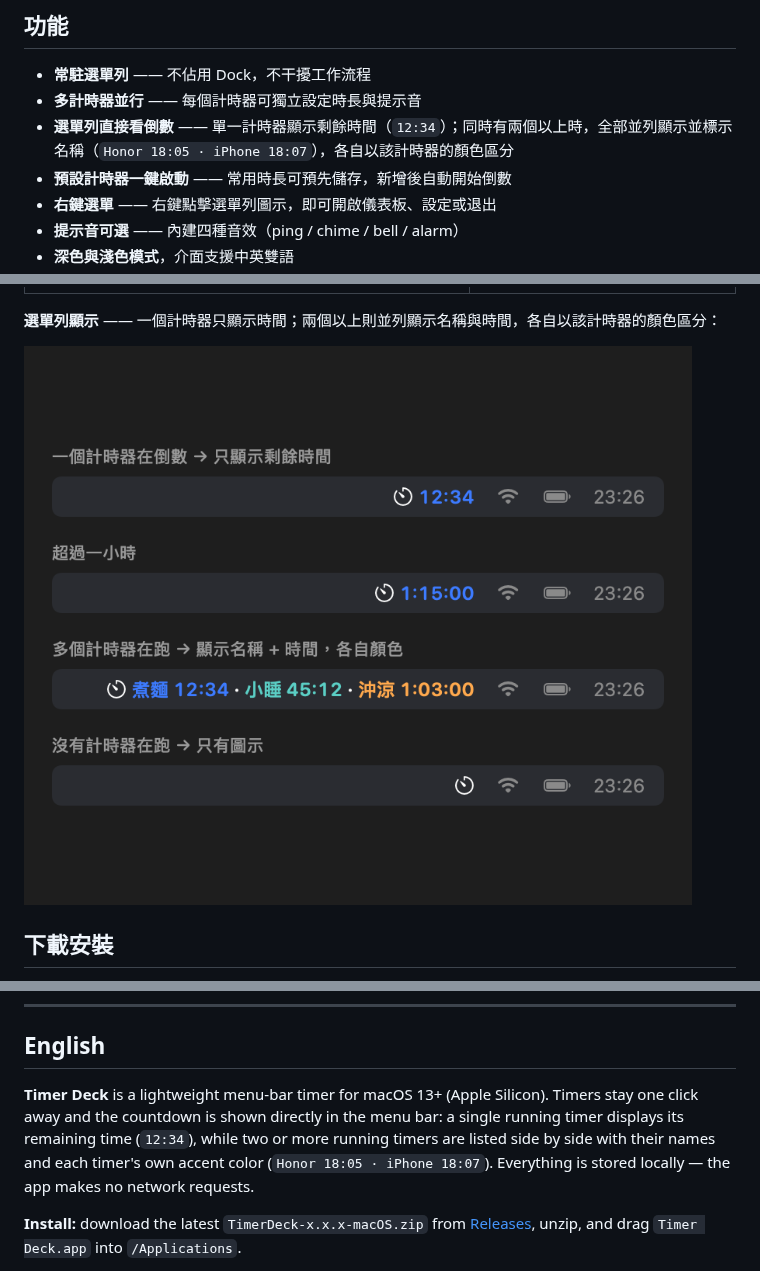
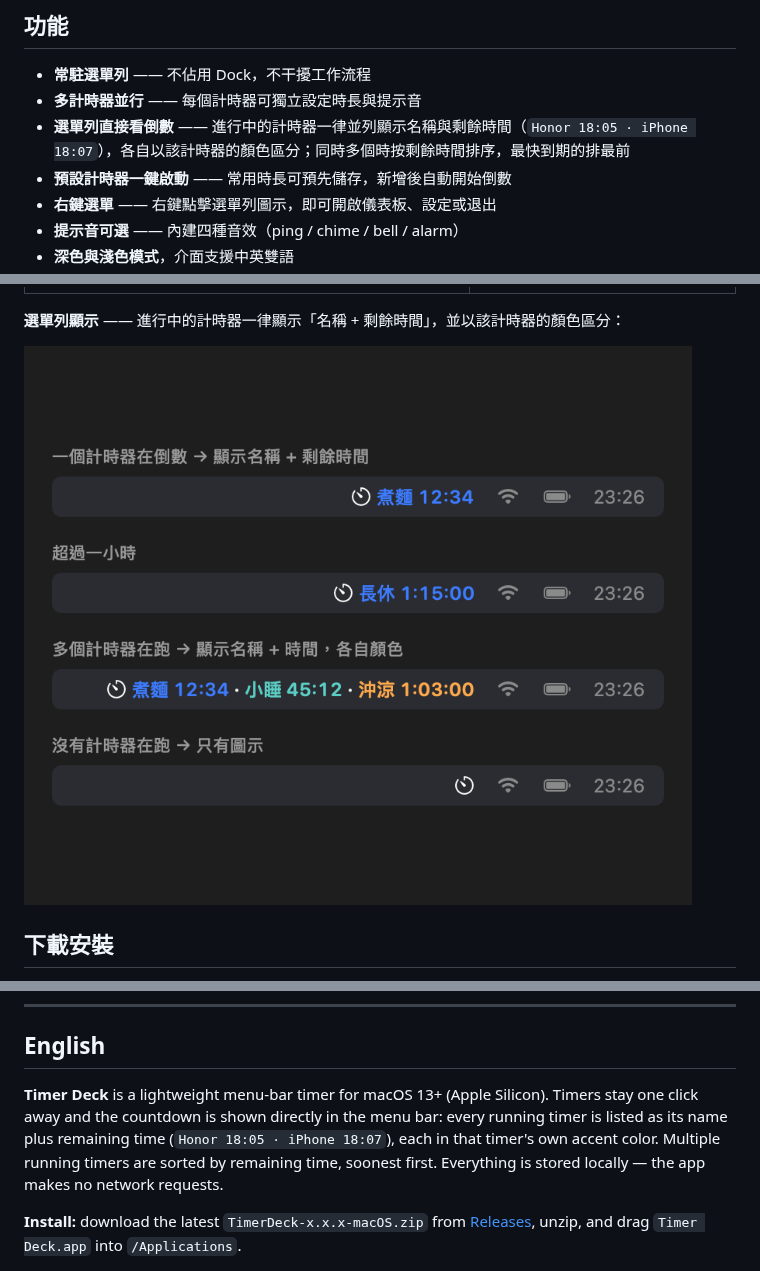
Before and after one commit to bassoonowlpie/timer-deck-mac, a Markdown page: README.md, 3 parts joined by grey strips. GitHub-like rendering; pictures changed too: screenshots/14-menubar.png.

Commit message:
feat: 單一計時器亦顯示名稱
選單列的每一格一律「名稱 + 剩餘時間」（煮麵 12:34），
唔再區分單一或多個；README 與預覽圖同步更新。

```diff
--- a/README.md
+++ b/README.md
@@ -10,7 +10,7 @@ macOS 選單列計時器 —— 無需開啟視窗，隨時掌握剩餘時間。
 
 - **常駐選單列** —— 不佔用 Dock，不干擾工作流程
 - **多計時器並行** —— 每個計時器可獨立設定時長與提示音
-- **選單列直接看倒數** —— 單一計時器顯示剩餘時間（`12:34`）；同時有兩個以上時，全部並列顯示並標示名稱（`Honor 18:05 · iPhone 18:07`），各自以該計時器的顏色區分
+- **選單列直接看倒數** —— 進行中的計時器一律並列顯示名稱與剩餘時間（`Honor 18:05 · iPhone 18:07`），各自以該計時器的顏色區分；同時多個時按剩餘時間排序，最快到期的排最前
 - **預設計時器一鍵啟動** —— 常用時長可預先儲存，新增後自動開始倒數
 - **右鍵選單** —— 右鍵點擊選單列圖示，即可開啟儀表板、設定或退出
 - **提示音可選** —— 內建四種音效（ping / chime / bell / alarm）
@@ -27,7 +27,7 @@ macOS 選單列計時器 —— 無需開啟視窗，隨時掌握剩餘時間。
 | :---: | :---: |
 | ![儀表板](screenshots/03-dashboard.png) | ![設定](screenshots/04-settings.png) |
 
-**選單列顯示** —— 一個計時器只顯示時間；兩個以上則並列顯示名稱與時間，各自以該計時器的顏色區分：
+**選單列顯示** —— 進行中的計時器一律顯示「名稱 + 剩餘時間」，並以該計時器的顏色區分：
 
 ![選單列](screenshots/14-menubar.png)
 
@@ -101,7 +101,7 @@ open ".build/Timer Deck.app"
 
 ## English
 
-**Timer Deck** is a lightweight menu-bar timer for macOS 13+ (Apple Silicon). Timers stay one click away and the countdown is shown directly in the menu bar: a single running timer displays its remaining time (`12:34`), while two or more running timers are listed side by side with their names and each timer's own accent color (`Honor 18:05 · iPhone 18:07`). Everything is stored locally — the app makes no network requests.
+**Timer Deck** is a lightweight menu-bar timer for macOS 13+ (Apple Silicon). Timers stay one click away and the countdown is shown directly in the menu bar: every running timer is listed as its name plus remaining time (`Honor 18:05 · iPhone 18:07`), each in that timer's own accent color. Multiple running timers are sorted by remaining time, soonest first. Everything is stored locally — the app makes no network requests.
 
 **Install:** download the latest `TimerDeck-x.x.x-macOS.zip` from [Releases](https://github.com/bassoonowlpie/timer-deck-mac/releases/latest), unzip, and drag `Timer Deck.app` into `/Applications`.
 
```
Also changed, not shown: 3 other files.
